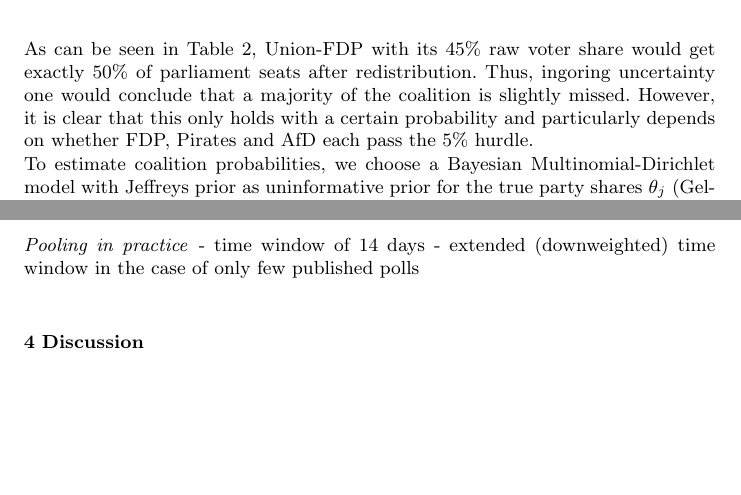
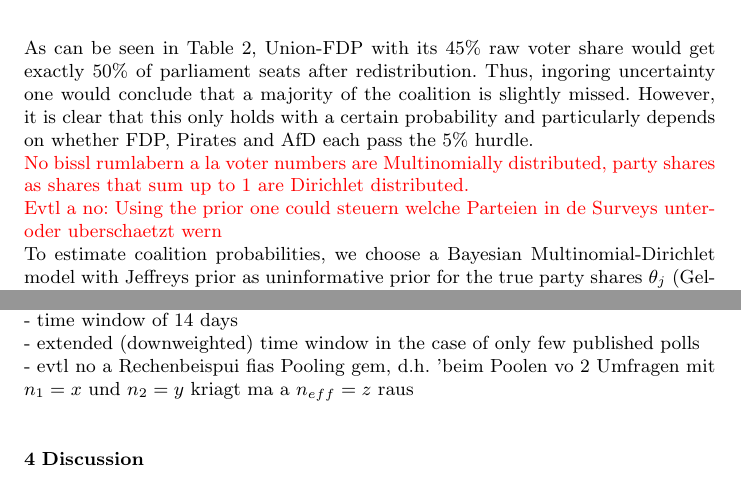
Before and after one commit to KOALA-LMU/KOALA_methods, a LaTeX paper (201803_Paper_AStA/bauer_2018.tex): two parts of pages 3 and 6 of 7, joined at a grey line, cut so that both start at the same text, the shorter picture padded with empty space. Compiled offline with pdfLaTeX.

Commit message:
AStA paper update

```diff
--- a/201803_Paper_AStA/bauer_2018.tex
+++ b/201803_Paper_AStA/bauer_2018.tex
@@ -203,6 +203,9 @@ Union & SPD & Greens & FDP & The Left & Pirates & AfD & Others \\
 
 As can be seen in Table \ref{bauer:tab_fdp_redist}, Union-FDP with its 45\% raw voter share would get exactly 50\% of parliament seats after redistribution. Thus, ingoring uncertainty one would conclude that a majority of the coalition is slightly missed. However, it is clear that this only holds with a certain probability and particularly depends on whether FDP, Pirates and AfD each pass the 5\% hurdle.
 
+\red{No bissl rumlabern a la voter numbers are Multinomially distributed, party shares as shares that sum up to 1 are Dirichlet distributed.}
+
+\red{Evtl a no: Using the prior one could steuern welche Parteien in de Surveys unter- oder uberschaetzt wern}
 
 To estimate coalition probabilities, we choose a Bayesian Multinomial-Dirichlet model
 with Jeffreys prior as uninformative prior for the true party shares
@@ -316,9 +322,11 @@ and $Var(\text{sample of size 1})$ the theoretical variance of the pooled share.
 Looking at the party-specific correlations between 20 surveys conducted by the two most regular German polling agencies, Emnid and Forsa, we on average end up with a medium high correlation, using mean party shares and sample sizes per institute for the theoretical variances. Other institute comparisons were not performed as too few published surveys were conducted cover comparable time frames. For simplicity, we do not recalculate the correlation for each simulation, but rather set the correlation used in our methodology to $0.5$.
 For convenience, the calculation of $n_{\text{eff}}$ is based on the party with most votes, as the specific party choice only marginally affects the results.
 
-\paragraph{Pooling in practice}
-- time window of 14 days
-- extended (downweighted) time window in the case of only few published polls
+\paragraph{\red{Pooling in practice}} \ \\
+- time window of 14 days \\
+- extended (downweighted) time window in the case of only few published polls \\
+- evtl no a Rechenbeispui fias Pooling gem, d.h. 'beim Poolen vo 2 Umfragen mit $n_1 = x$ und $n_2 = y$ kriagt ma a $n_{eff} = z$ raus
+
 
 
 \section{Discussion} \label{sec:discussion}
```
Also changed, not shown: 201803_Paper_AStA/bauer_2018.pdf, 201803_Paper_AStA/bauer_2018.tex (9 more changed lines).
